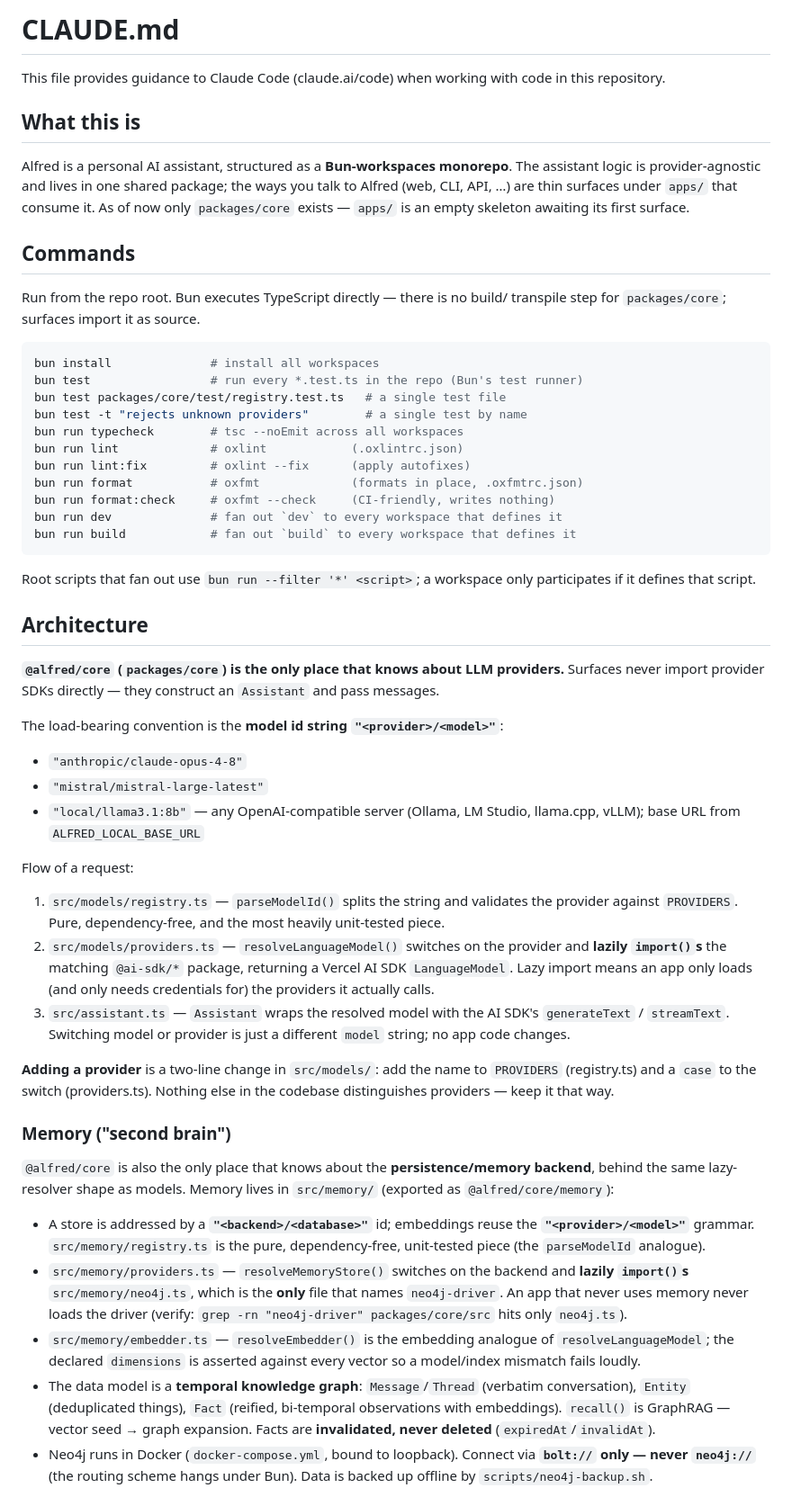
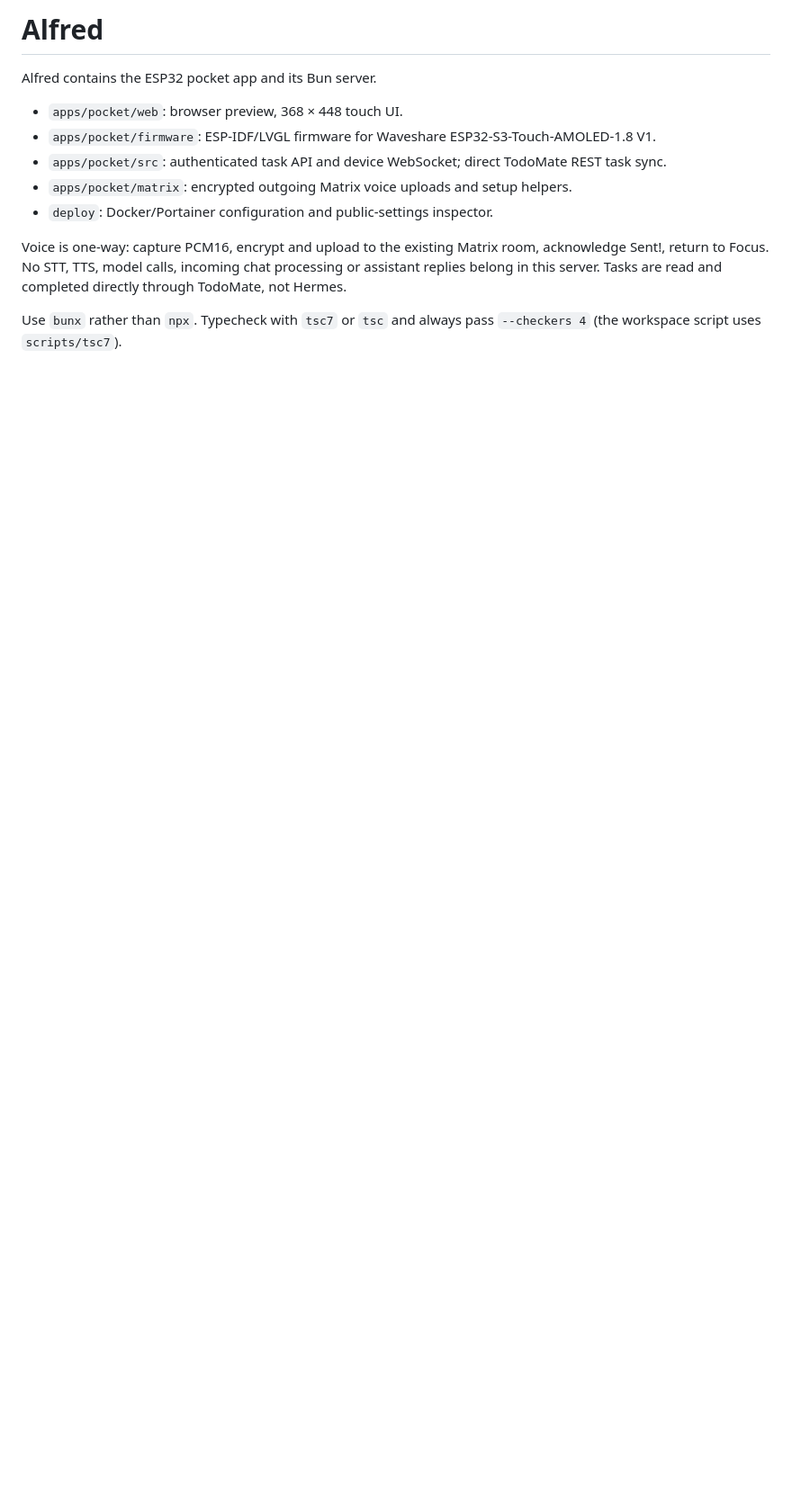
Before and after one commit to mathix420/alfred, a Markdown page: CLAUDE.md, the part around the change printed below. Shown: that part at 90% size. GitHub-like rendering; blank space fills up the shorter version.

````diff
--- a/CLAUDE.md
+++ b/CLAUDE.md
@@ -1,88 +1,14 @@
-# CLAUDE.md
+# Alfred
 
-This file provides guidance to Claude Code (claude.ai/code) when working with code in this repository.
+Alfred contains the ESP32 pocket app and its Bun server.
 
-## What this is
+- `apps/pocket/web`: browser preview, 368 × 448 touch UI.
+- `apps/pocket/firmware`: ESP-IDF/LVGL firmware for Waveshare ESP32-S3-Touch-AMOLED-1.8 V1.
+- `apps/pocket/src`: authenticated task API and device WebSocket; direct TodoMate REST task sync.
+- `apps/pocket/matrix`: encrypted outgoing Matrix voice uploads and setup helpers.
+- `deploy`: Docker/Portainer configuration and public-settings inspector.
 
-Alfred is a personal AI assistant, structured as a **Bun-workspaces monorepo**.
-The assistant logic is provider-agnostic and lives in one shared package; the
-ways you talk to Alfred (web, CLI, API, …) are thin surfaces under `apps/` that
-consume it. As of now only `packages/core` exists — `apps/` is an empty
-skeleton awaiting its first surface.
+Voice is one-way: capture PCM16, encrypt and upload to the existing Matrix room, acknowledge Sent!, return to Focus. No STT, TTS, model calls, incoming chat processing or assistant replies belong in this server. Tasks are read and completed directly through TodoMate, not Hermes.
 
-## Commands
+Use `bunx` rather than `npx`. Typecheck with `tsc7` or `tsc` and always pass `--checkers 4` (the workspace script uses `scripts/tsc7`).
 
-Run from the repo root. Bun executes TypeScript directly — there is no build/
-transpile step for `packages/core`; surfaces import it as source.
-
-```sh
-bun install              # install all workspaces
-bun test                 # run every *.test.ts in the repo (Bun's test runner)
-bun test packages/core/test/registry.test.ts   # a single test file
-bun test -t "rejects unknown providers"        # a single test by name
-bun run typecheck        # tsc --noEmit across all workspaces
-bun run lint             # oxlint            (.oxlintrc.json)
-bun run lint:fix         # oxlint --fix      (apply autofixes)
-bun run format           # oxfmt             (formats in place, .oxfmtrc.json)
-bun run format:check     # oxfmt --check     (CI-friendly, writes nothing)
-bun run dev              # fan out `dev` to every workspace that defines it
-bun run build            # fan out `build` to every workspace that defines it
-```
-
-Root scripts that fan out use `bun run --filter '*' <script>`; a workspace only
-participates if it defines that script.
-
-## Architecture
-
-**`@alfred/core` (`packages/core`) is the only place that knows about LLM
-providers.** Surfaces never import provider SDKs directly — they construct an
-`Assistant` and pass messages.
-
-The load-bearing convention is the **model id string `"<provider>/<model>"`**:
-
-- `"anthropic/claude-opus-4-8"`
-- `"mistral/mistral-large-latest"`
-- `"local/llama3.1:8b"` — any OpenAI-compatible server (Ollama, LM Studio,
-  llama.cpp, vLLM); base URL from `ALFRED_LOCAL_BASE_URL`
-
-Flow of a request:
-
-1. `src/models/registry.ts` — `parseModelId()` splits the string and validates
-   the provider against `PROVIDERS`. Pure, dependency-free, and the most
-   heavily unit-tested piece.
-2. `src/models/providers.ts` — `resolveLanguageModel()` switches on the provider
-   and **lazily `import()`s** the matching `@ai-sdk/*` package, returning a
-   Vercel AI SDK `LanguageModel`. Lazy import means an app only loads (and only
-   needs credentials for) the providers it actually calls.
-3. `src/assistant.ts` — `Assistant` wraps the resolved model with the AI SDK's
-   `generateText` / `streamText`. Switching model or provider is just a
-   different `model` string; no app code changes.
-
-**Adding a provider** is a two-line change in `src/models/`: add the name to
-`PROVIDERS` (registry.ts) and a `case` to the switch (providers.ts). Nothing
-else in the codebase distinguishes providers — keep it that way.
-
-### Memory ("second brain")
-
-`@alfred/core` is also the only place that knows about the **persistence/memory
-backend**, behind the same lazy-resolver shape as models. Memory lives in
-`src/memory/` (exported as `@alfred/core/memory`):
-
-- A store is addressed by a **`"<backend>/<database>"`** id; embeddings reuse the
-  **`"<provider>/<model>"`** grammar. `src/memory/registry.ts` is the pure,
-  dependency-free, unit-tested piece (the `parseModelId` analogue).
-- `src/memory/providers.ts` — `resolveMemoryStore()` switches on the backend and
-  **lazily `import()`s** `src/memory/neo4j.ts`, which is the **only** file that
-  names `neo4j-driver`. An app that never uses memory never loads the driver
-  (verify: `grep -rn "neo4j-driver" packages/core/src` hits only `neo4j.ts`).
-- `src/memory/embedder.ts` — `resolveEmbedder()` is the embedding analogue of
-  `resolveLanguageModel`; the declared `dimensions` is asserted against every
-  vector so a model/index mismatch fails loudly.
-- The data model is a **temporal knowledge graph**: `Message`/`Thread` (verbatim
-  conversation), `Entity` (deduplicated things), `Fact` (reified, bi-temporal
-  observations with embeddings). `recall()` is GraphRAG — vector seed → graph
-  expansion. Facts are **invalidated, never deleted** (`expiredAt`/`invalidAt`).
-- Neo4j runs in Docker (`docker-compose.yml`, bound to loopback). Connect via
-  **`bolt://` only — never `neo4j://`** (the routing scheme hangs under Bun).
-  Data is backed up offline by `scripts/neo4j-backup.sh`.
-
````
Also changed, not shown: other parts of CLAUDE.md (+1 -28 lines), README.md (+9 -38 lines), apps/pocket/README.md (+13 -8 lines), docs/screenshots/sent.png (added), docs/screenshots/today.png, docs/screenshots/voice.png, 3 other files.
